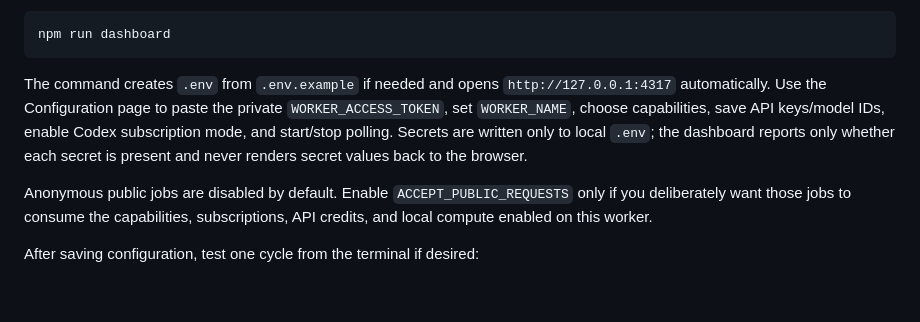
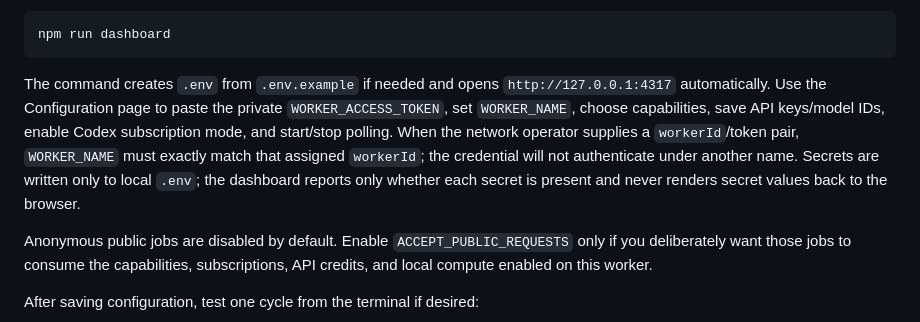
Before and after one commit to NachoLLMJS/worker-relay-node, a Markdown page: README.md, the part around the change. Rendered like a GitHub page; blank space fills up the shorter version.

Commit message:
docs: require assigned worker identity pairs

````diff
--- a/README.md
+++ b/README.md
@@ -28,7 +28,7 @@ For the easiest setup, run the local Worker Command Center first:
 npm run dashboard
 ```
 
-The command creates `.env` from `.env.example` if needed and opens `http://127.0.0.1:4317` automatically. Use the Configuration page to paste the private `WORKER_ACCESS_TOKEN`, set `WORKER_NAME`, choose capabilities, save API keys/model IDs, enable Codex subscription mode, and start/stop polling. Secrets are written only to local `.env`; the dashboard reports only whether each secret is present and never renders secret values back to the browser.
+The command creates `.env` from `.env.example` if needed and opens `http://127.0.0.1:4317` automatically. Use the Configuration page to paste the private `WORKER_ACCESS_TOKEN`, set `WORKER_NAME`, choose capabilities, save API keys/model IDs, enable Codex subscription mode, and start/stop polling. When the network operator supplies a `workerId`/token pair, `WORKER_NAME` must exactly match that assigned `workerId`; the credential will not authenticate under another name. Secrets are written only to local `.env`; the dashboard reports only whether each secret is present and never renders secret values back to the browser.
 
 Anonymous public jobs are disabled by default. Enable `ACCEPT_PUBLIC_REQUESTS` only if you deliberately want those jobs to consume the capabilities, subscriptions, API credits, and local compute enabled on this worker.
 
````
Also changed, not shown: docs/AI_AGENT_INSTALL.md (+3 -3 lines).
